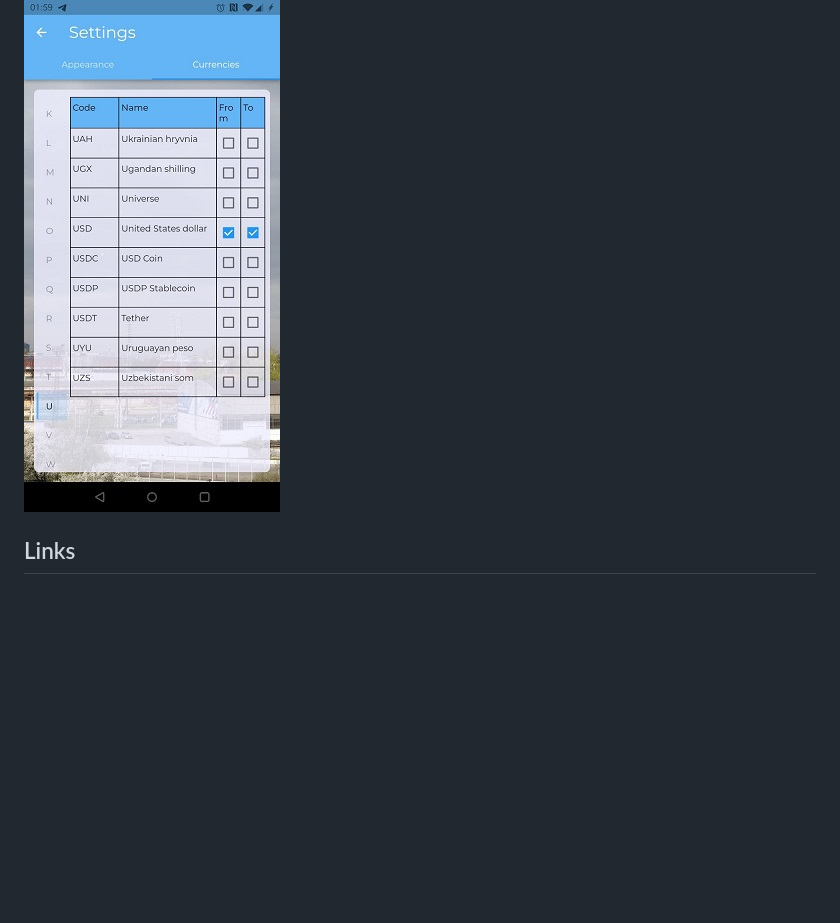
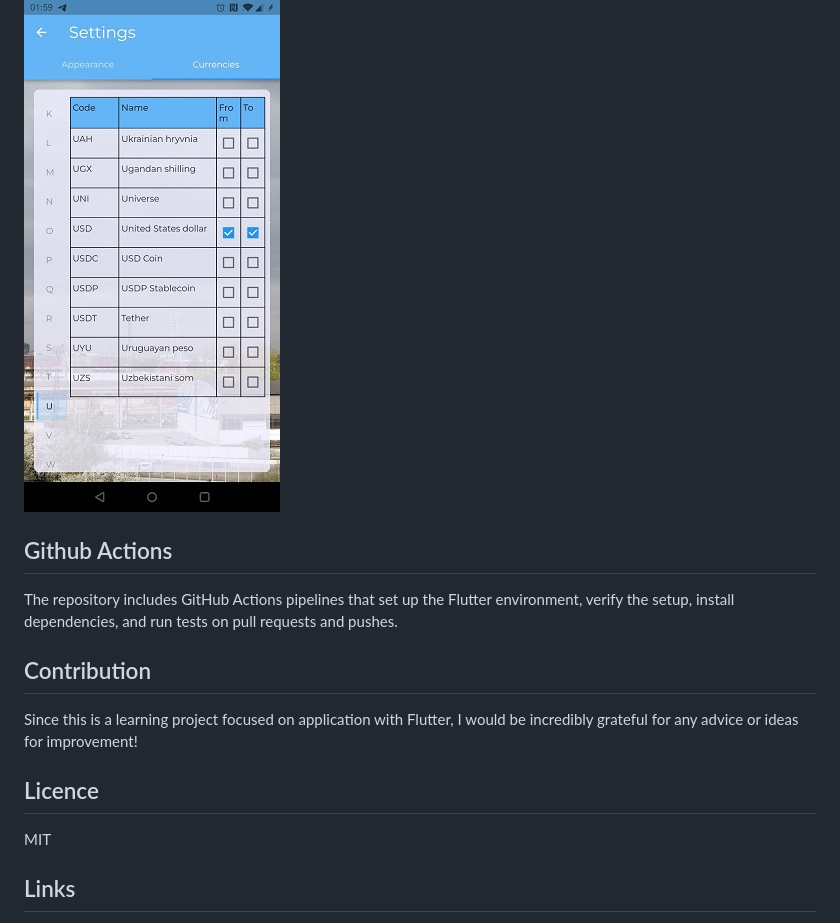
Before and after one commit to tnsoftbear/flutter_currency_calculator, a Markdown page: README.md, the part around the change. GitHub-like rendering; blank space fills up the shorter version.

```diff
--- a/README.md
+++ b/README.md
@@ -185,6 +185,18 @@
 ![Settings screen - Appearance](./doc/pic/scr-3.png)
 ![Settings screen - Currency](./doc/pic/scr-4.jpg)
 
+## Github Actions
+
+The repository includes GitHub Actions pipelines that set up the Flutter environment, verify the setup, install dependencies, and run tests on pull requests and pushes.
+
+## Contribution
+
+Since this is a learning project focused on application with Flutter, I would be incredibly grateful for any advice or ideas for improvement!
+
+## Licence
+
+MIT
+
 ## Links
 
 * [Flutter App Architecture with Riverpod](https://codewithandrea.com/articles/flutter-app-architecture-riverpod-introduction/)
```
Also changed, not shown: doc/lib_tree.md (+1 -0 lines), doc/pic/scr-1-4.png (added).
